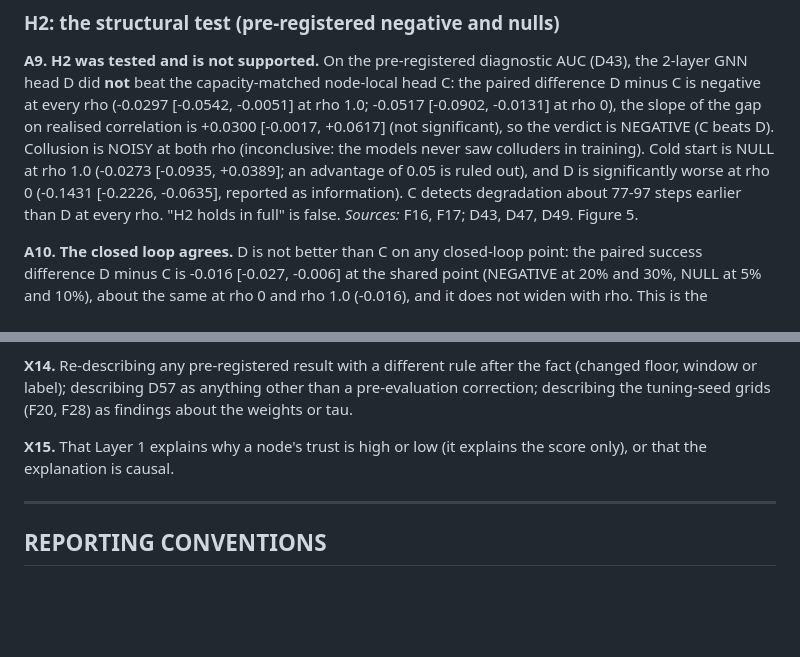
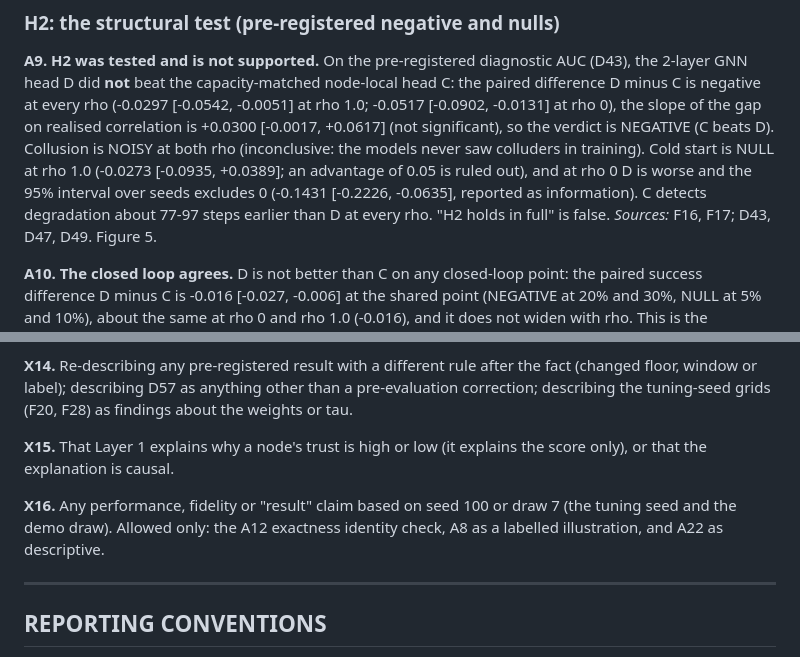
Before and after one commit to mucool-codes/TrustGraph, a Markdown page: CLAIMS.md, 2 parts joined by grey strips. Drawn GitHub-style; blank space fills up the shorter version.

```diff
--- a/CLAIMS.md
+++ b/CLAIMS.md
@@ -93,7 +93,7 @@ beat the capacity-matched node-local head C: the paired difference D minus C is
 at rho 1.0; -0.0517 [-0.0902, -0.0131] at rho 0), the slope of the gap on realised correlation is +0.0300 [-0.0017, +0.0617]
 (not significant), so the verdict is NEGATIVE (C beats D). Collusion is NOISY at both rho (inconclusive: the models never saw
 colluders in training). Cold start is NULL at rho 1.0 (-0.0273 [-0.0935, +0.0389]; an advantage of 0.05 is ruled out), and
-D is significantly worse at rho 0 (-0.1431 [-0.2226, -0.0635], reported as information). C detects degradation about
+at rho 0 D is worse and the 95% interval over seeds excludes 0 (-0.1431 [-0.2226, -0.0635], reported as information). C detects degradation about
 77-97 steps earlier than D at every rho. "H2 holds in full" is false.
 *Sources:* F16, F17; D43, D47, D49. Figure 5.
 
@@ -230,6 +245,9 @@ pre-evaluation correction; describing the tuning-seed grids (F20, F28) as findin
 
 **X15.** That Layer 1 explains why a node's trust is high or low (it explains the score only), or that the explanation is causal.
 
+**X16.** Any performance, fidelity or "result" claim based on seed 100 or draw 7 (the tuning seed and the demo draw). Allowed only: the A12 exactness
+identity check, A8 as a labelled illustration, and A22 as descriptive.
+
 ---
 
 ## REPORTING CONVENTIONS
```
Also changed, not shown: other parts of CLAIMS.md (+19 -4 lines), DECISIONS.md (+18 -0 lines).
